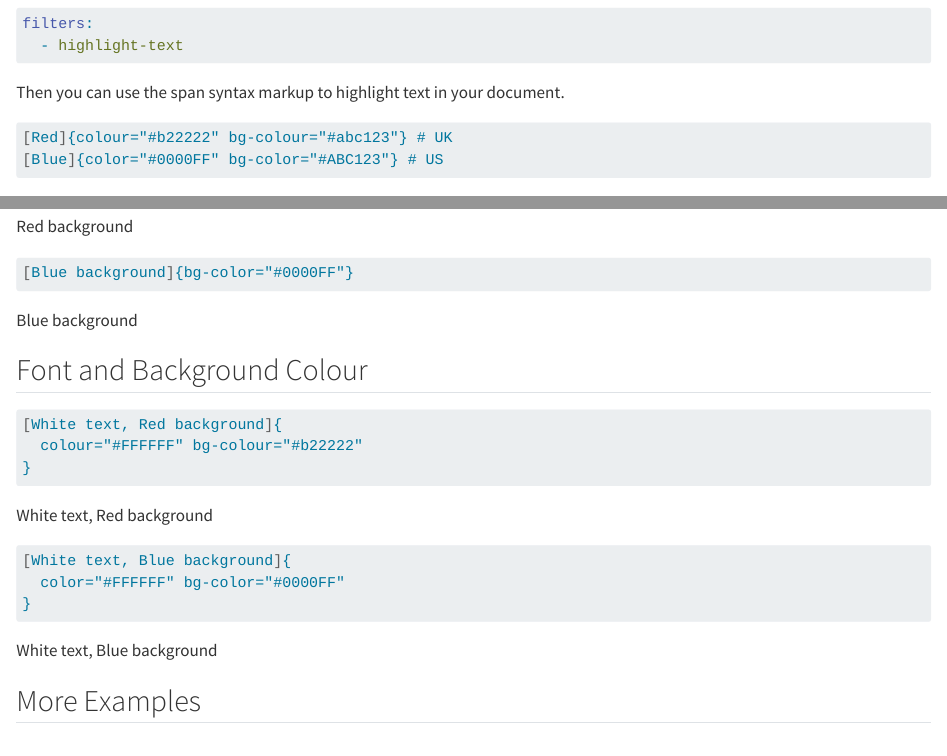
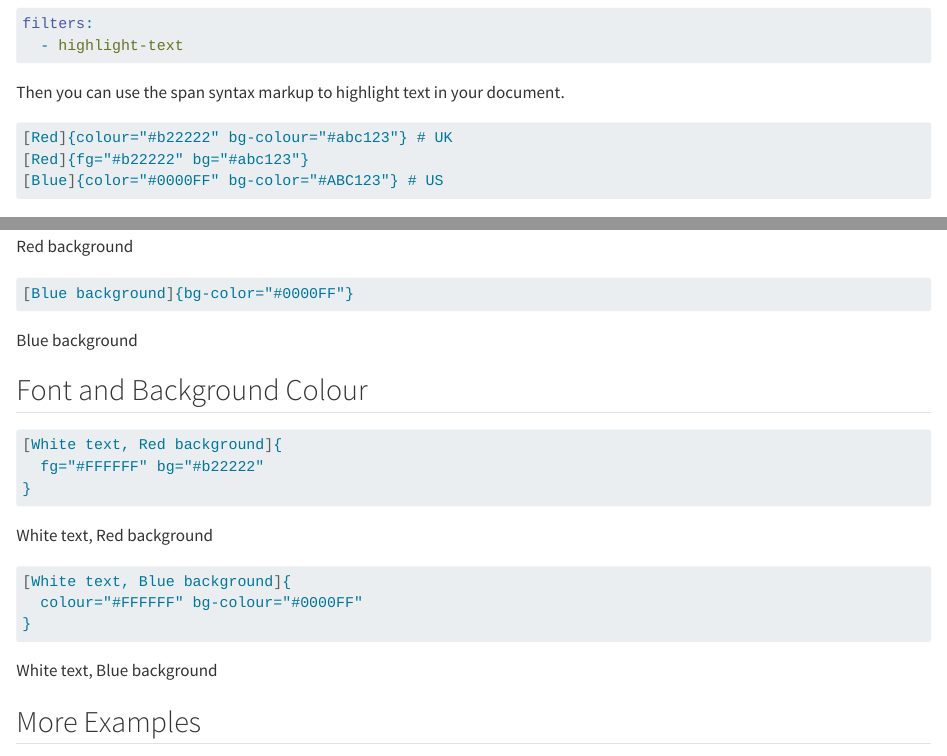
Before and after one commit to mcanouil/quarto-highlight-text, a Quarto document (example.qmd): the page in a window 1100 px wide, from 380 px down, and a second part further down, joined at a grey line. Rendered offline with R 4.5, knitr and Pandoc in place of Quarto, with nearby package versions.

Commit message:
feat: add shorter syntax for color attributes (#22)

````diff
--- a/_extensions/highlight-text/_extension.yml
+++ b/_extensions/highlight-text/_extension.yml
@@ -1,6 +1,6 @@
 title: Highlight Text
 author: Mickaël Canouil
-version: 1.1.0
+version: 1.1.1
 quarto-required: ">=1.6.37"
 contributes:
   filters:
--- a/_extensions/highlight-text/highlight-text.lua
+++ b/_extensions/highlight-text/highlight-text.lua
@@ -148,12 +148,18 @@ local function highlight_typst(span, colour, bg_colour)
 end
 
 function Span(span)
-  local colour = span.attributes['colour']
+  local colour = span.attributes['fg']
+  if colour == nil then
+    colour = span.attributes['colour']
+  end
   if colour == nil then
     colour = span.attributes['color']
   end
 
-  local bg_colour = span.attributes['bg-colour']
+  local bg_colour = span.attributes['bg']
+  if bg_colour == nil then
+    bg_colour = span.attributes['bg-colour']
+  end
   if bg_colour == nil then
     bg_colour = span.attributes['bg-color']
   end
--- a/example.qmd
+++ b/example.qmd
@@ -62,6 +62,7 @@ Then you can use the span syntax markup to highlight text in your document.
 
 ```markdown
 [Red]{colour="#b22222" bg-colour="#abc123"} # UK
+[Red]{fg="#b22222" bg="#abc123"}
 [Blue]{color="#0000FF" bg-color="#ABC123"} # US
 ```
 
@@ -97,19 +98,19 @@ Then you can use the span syntax markup to highlight text in your document.
 
 ```markdown
 [White text, Red background]{
-  colour="#FFFFFF" bg-colour="#b22222"
+  fg="#FFFFFF" bg="#b22222"
 }
 ```
 
-[White text, Red background]{colour="#FFFFFF" bg-colour="#b22222"}
+[White text, Red background]{fg="#FFFFFF" bg="#b22222"}
 
 ```markdown
 [White text, Blue background]{
-  color="#FFFFFF" bg-color="#0000FF"
+  colour="#FFFFFF" bg-colour="#0000FF"
 }
 ```
 
-[White text, Blue background]{color="#FFFFFF" bg-color="#0000FF"}
+[White text, Blue background]{colour="#FFFFFF" bg-colour="#0000FF"}
 
 ## More Examples
 
````
Also changed, not shown: README.md.
